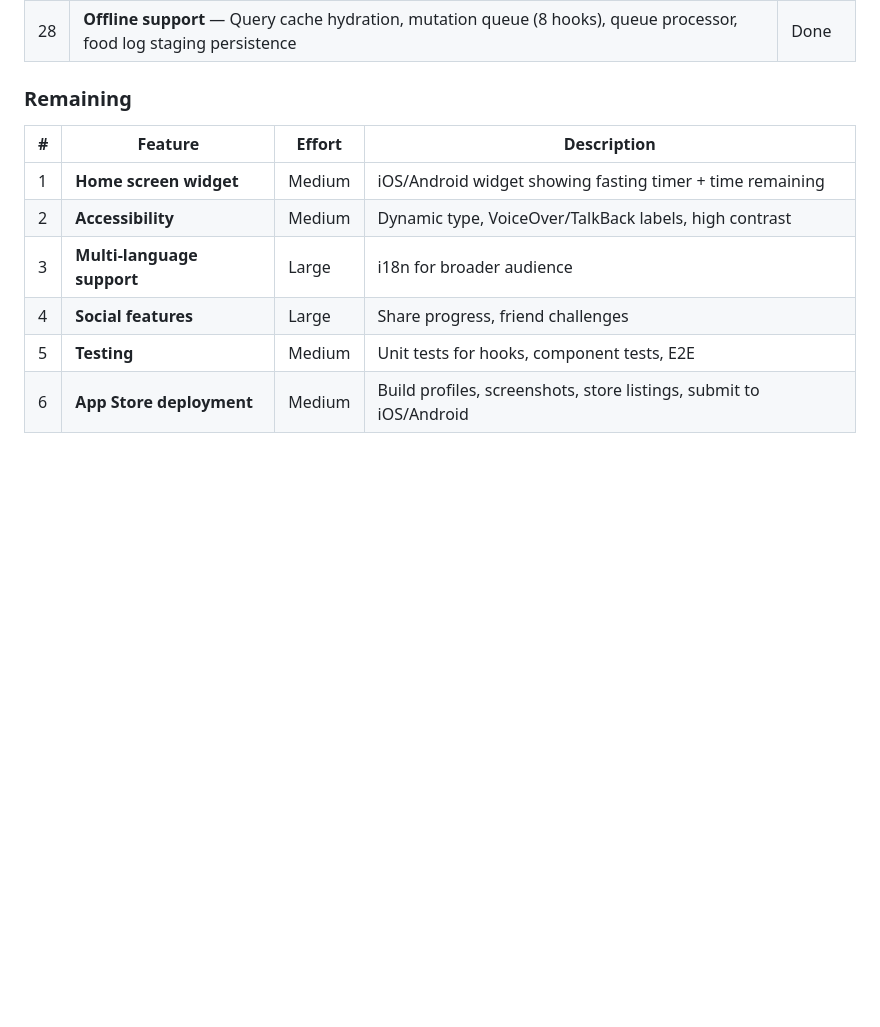
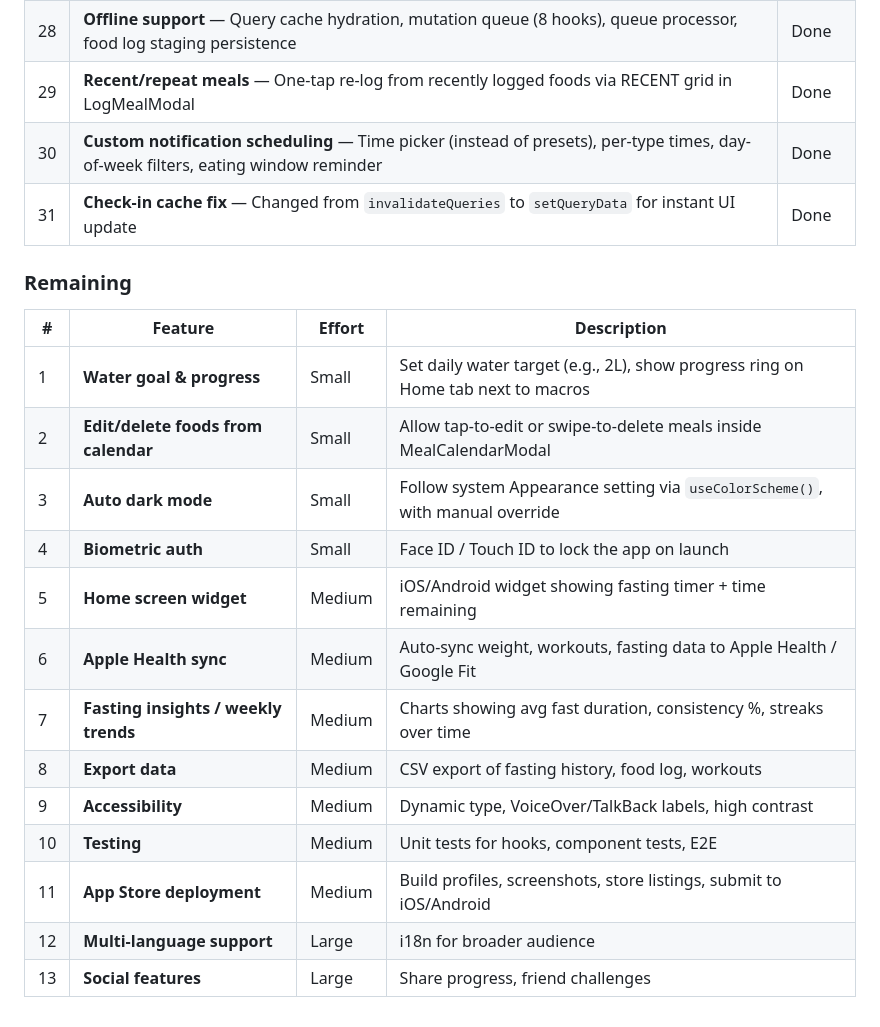
Before and after one commit to ashcdev-hub/FastTrack, a Markdown page: AGENTS.md, the part around the change. Rendered like a GitHub page; blank space fills up the shorter version.

Commit message:
Update roadmap with new suggestions and fix duplicate heading

```diff
--- a/AGENTS.md
+++ b/AGENTS.md
@@ -521,13 +521,23 @@ See [Building for iOS (Standalone App)](#building-for-ios-standalone-app) above
 | 26 | **Round 1 design consistency** — Standardized panels, buttons, modals, spacing across all screens | Done |
 | 27 | **Food page redesign** — LogMealModal, CustomKeyboard, QuantityModal, EditQuickAddModal, MealCalendarModal, inline custom form, tap-off keyboard dismiss, dimming overlay | Done |
 | 28 | **Offline support** — Query cache hydration, mutation queue (8 hooks), queue processor, food log staging persistence | Done |
+| 29 | **Recent/repeat meals** — One-tap re-log from recently logged foods via RECENT grid in LogMealModal | Done |
+| 30 | **Custom notification scheduling** — Time picker (instead of presets), per-type times, day-of-week filters, eating window reminder | Done |
+| 31 | **Check-in cache fix** — Changed from `invalidateQueries` to `setQueryData` for instant UI update | Done |
 
 ### Remaining
 | # | Feature | Effort | Description |
 |---|---------|--------|-------------|
-| 1 | **Home screen widget** | Medium | iOS/Android widget showing fasting timer + time remaining |
-| 2 | **Accessibility** | Medium | Dynamic type, VoiceOver/TalkBack labels, high contrast |
-| 3 | **Multi-language support** | Large | i18n for broader audience |
-| 4 | **Social features** | Large | Share progress, friend challenges |
-| 5 | **Testing** | Medium | Unit tests for hooks, component tests, E2E |
-| 6 | **App Store deployment** | Medium | Build profiles, screenshots, store listings, submit to iOS/Android |
+| 1 | **Water goal & progress** | Small | Set daily water target (e.g., 2L), show progress ring on Home tab next to macros |
+| 2 | **Edit/delete foods from calendar** | Small | Allow tap-to-edit or swipe-to-delete meals inside MealCalendarModal |
+| 3 | **Auto dark mode** | Small | Follow system Appearance setting via `useColorScheme()`, with manual override |
+| 4 | **Biometric auth** | Small | Face ID / Touch ID to lock the app on launch |
+| 5 | **Home screen widget** | Medium | iOS/Android widget showing fasting timer + time remaining |
+| 6 | **Apple Health sync** | Medium | Auto-sync weight, workouts, fasting data to Apple Health / Google Fit |
+| 7 | **Fasting insights / weekly trends** | Medium | Charts showing avg fast duration, consistency %, streaks over time |
+| 8 | **Export data** | Medium | CSV export of fasting history, food log, workouts |
+| 9 | **Accessibility** | Medium | Dynamic type, VoiceOver/TalkBack labels, high contrast |
+| 10 | **Testing** | Medium | Unit tests for hooks, component tests, E2E |
+| 11 | **App Store deployment** | Medium | Build profiles, screenshots, store listings, submit to iOS/Android |
+| 12 | **Multi-language support** | Large | i18n for broader audience |
+| 13 | **Social features** | Large | Share progress, friend challenges |
```
